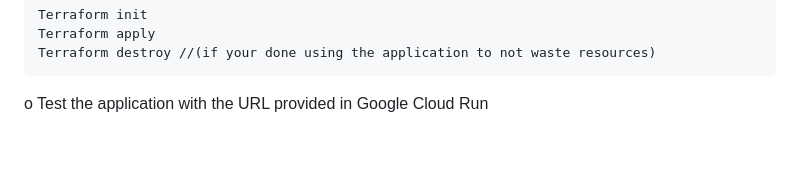
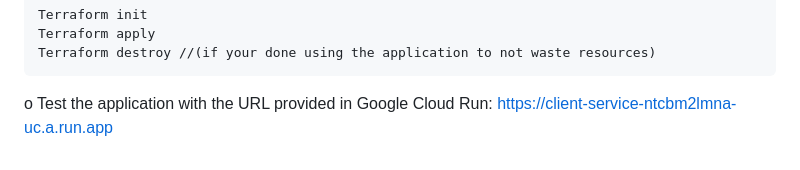
Before and after one commit to CcostaX/4-in-a-line_multiplayer, a Markdown page: README.md, the part around the change. GitHub-like rendering.

```diff
--- a/README.md
+++ b/README.md
@@ -52,4 +52,4 @@ o	Deploy the application using:
     Terraform apply
     Terraform destroy //(if your done using the application to not waste resources)
 
-o	Test the application with the URL provided in Google Cloud Run
+o	Test the application with the URL provided in Google Cloud Run: https://client-service-ntcbm2lmna-uc.a.run.app
```
